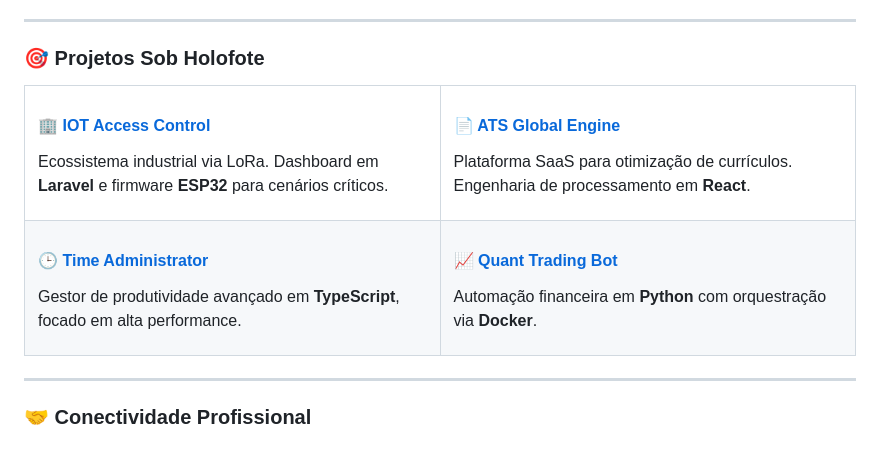
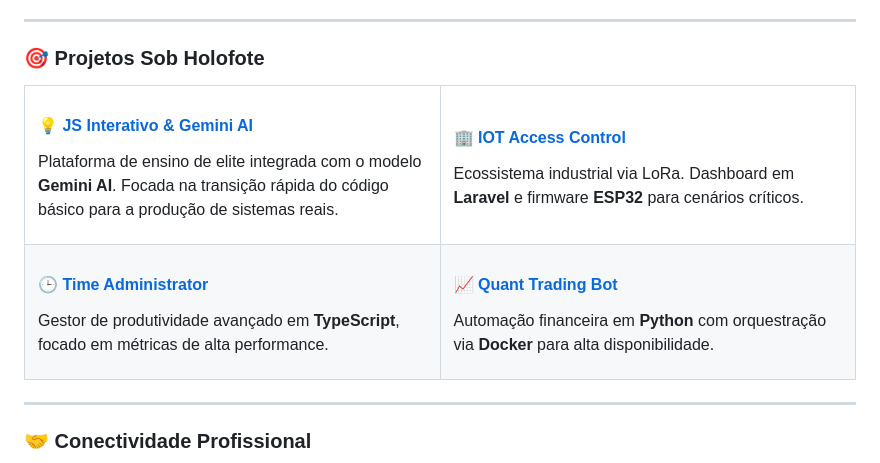
Before and after one commit to smpsandro1239/smpsandro1239, a Markdown page: README.md, the part around the change. Rendered like a GitHub page.

Commit message:
feat: highlight Curso JavaScript with Gemini AI and update project cards

```diff
--- a/README.md
+++ b/README.md
@@ -90,22 +90,22 @@ Além da engenharia, dedico-me à capacitação técnica em diversas frentes:
 <table width="100%">
   <tr>
     <td width="50%" valign="top">
+      <h4>💡 <a href="https://github.com/smpsandro1239/Curso_JavaScript_2025_2">JS Interativo & Gemini AI</a></h4>
+      <p>Plataforma de ensino de elite integrada com o modelo <b>Gemini AI</b>. Focada na transição rápida do código básico para a produção de sistemas reais.</p>
+    </td>
+    <td width="50%" valign="top">
       <h4>🏢 <a href="https://github.com/smpsandro1239/IOT">IOT Access Control</a></h4>
       <p>Ecossistema industrial via LoRa. Dashboard em <b>Laravel</b> e firmware <b>ESP32</b> para cenários críticos.</p>
-    </td>
-    <td width="50%" valign="top">
-      <h4>📄 <a href="https://github.com/smpsandro1239/ats-curriculo">ATS Global Engine</a></h4>
-      <p>Plataforma SaaS para otimização de currículos. Engenharia de processamento em <b>React</b>.</p>
     </td>
   </tr>
   <tr>
     <td width="50%" valign="top">
       <h4>🕒 <a href="https://github.com/smpsandro1239/TimeAdministrator">Time Administrator</a></h4>
-      <p>Gestor de produtividade avançado em <b>TypeScript</b>, focado em alta performance.</p>
+      <p>Gestor de produtividade avançado em <b>TypeScript</b>, focado em métricas de alta performance.</p>
     </td>
     <td width="50%" valign="top">
       <h4>📈 <a href="https://github.com/smpsandro1239/MultiFreq_">Quant Trading Bot</a></h4>
-      <p>Automação financeira em <b>Python</b> com orquestração via <b>Docker</b>.</p>
+      <p>Automação financeira em <b>Python</b> com orquestração via <b>Docker</b> para alta disponibilidade.</p>
     </td>
   </tr>
 </table>
```
